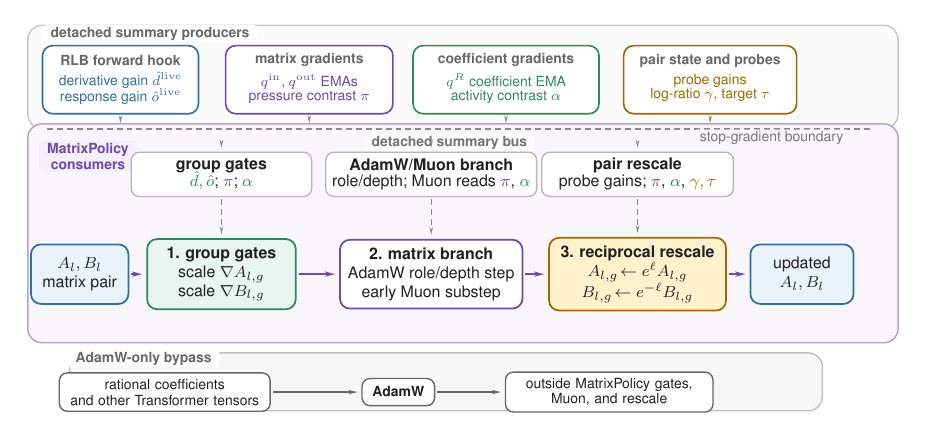
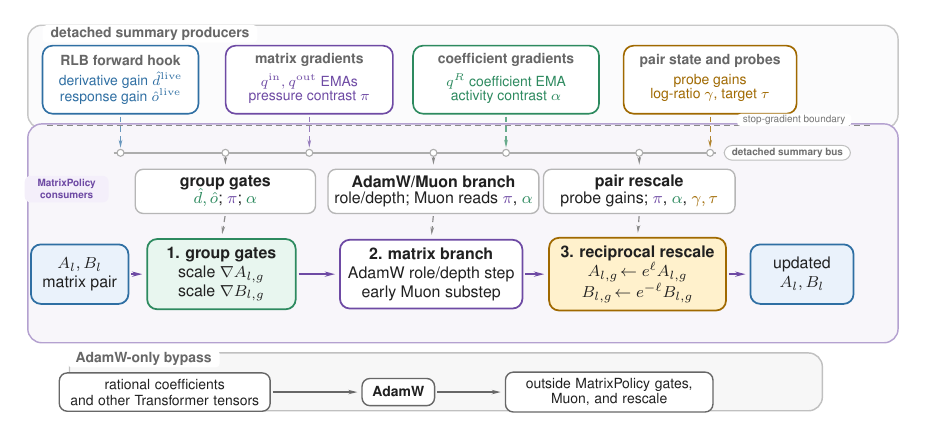
Before and after one commit to mtang398/Rational-Optimizer, a LaTeX figure (paper/iclr_method_draft/figures_src/matrixpolicy_signal_flow.tex): the whole page. Compiled offline with pdfLaTeX.

Commit message:
Polish MatrixPolicy signal-flow figure routing

```diff
--- a/paper/iclr_method_draft/figures_src/matrixpolicy_signal_flow.tex
+++ b/paper/iclr_method_draft/figures_src/matrixpolicy_signal_flow.tex
@@ -92,7 +99,8 @@
   \end{pgfonlayer}
 
   \node[mutedTitle] at (0.92,6.86) {detached summary producers};
-  \node[title] at (0.86,4.70) {MatrixPolicy\\consumers};
+  \node[sideTab, minimum width=1.48cm] at (1.35,4.12)
+    {MatrixPolicy\\consumers};
   \node[mutedTitle] at (1.36,1.13) {AdamW-only bypass};
 
   \node[cardBlue, minimum width=2.75cm, minimum height=1.20cm] (live)
@@ -119,33 +127,41 @@
   \node[prodVars, text=mpAmber] at ($(balance.center)+(0,-0.15)$)
     {probe gains\\[-1pt]log-ratio $\gamma$, target $\tau$};
 
-  \draw[bus] (1.00,5.18) -- (15.58,5.18);
-  \node[boundaryLabel, anchor=east] at (15.18,5.02)
+  \draw[bus] (1.00,5.24) -- (15.58,5.24);
+  \node[boundaryLabel, anchor=east] at (15.20,5.34)
     {stop-gradient boundary};
-  \node[busLabel] at (8.10,4.94)
+  \draw[busLine] (2.18,4.76) -- (12.80,4.76);
+  \node[busPill, anchor=west] (busTag) at (12.94,4.76)
     {detached summary bus};
 
-  \draw[readArrow, color=mpBlue!72] (live.south) -- (2.30,5.21);
-  \draw[readArrow, color=mpPurple!72] (pressure.south) -- (5.63,5.21);
-  \draw[readArrow, color=mpGreen!72] (activity.south) -- (9.10,5.21);
-  \draw[readArrow, color=mpAmber!82] (balance.south) -- (12.70,5.21);
+  \draw[readArrow, color=mpBlue!72] (live.south) -- (2.30,4.78);
+  \draw[readArrow, color=mpPurple!72] (pressure.south) -- (5.63,4.78);
+  \draw[readArrow, color=mpGreen!72] (activity.south) -- (9.10,4.78);
+  \draw[readArrow, color=mpAmber!82] (balance.south) -- (12.70,4.78);
+  \node[busPort] at (2.30,4.76) {};
+  \node[busPort] at (5.63,4.76) {};
+  \node[busPort] at (9.10,4.76) {};
+  \node[busPort] at (12.70,4.76) {};
+  \node[busPort] at (4.15,4.76) {};
+  \node[busPort] at (7.82,4.76) {};
+  \node[busPort] at (11.45,4.76) {};
 
-  \node[readCard, minimum width=3.18cm] (rgate) at (4.08,4.38)
+  \node[readCard, minimum width=3.18cm] (rgate) at (4.15,4.08)
     {\textbf{group gates}\\[-1pt]
      \textcolor{mpGreen}{$\hat d,\hat o$}; \textcolor{mpPurple}{$\pi$};
      \textcolor{mpGreen}{$\alpha$}};
-  \node[readCard, minimum width=3.72cm] (rbranch) at (7.78,4.38)
+  \node[readCard, minimum width=3.72cm] (rbranch) at (7.82,4.08)
     {\textbf{AdamW/Muon branch}\\[-1pt]
      role/depth; Muon reads \textcolor{mpPurple}{$\pi$},
      \textcolor{mpGreen}{$\alpha$}};
-  \node[readCard, minimum width=3.38cm] (rrescale) at (11.42,4.38)
+  \node[readCard, minimum width=3.38cm] (rrescale) at (11.45,4.08)
     {\textbf{pair rescale}\\[-1pt]
      probe gains; \textcolor{mpPurple}{$\pi$},
      \textcolor{mpGreen}{$\alpha$}, \textcolor{mpAmber}{$\gamma,\tau$}};
 
-  \draw[readArrow] (4.08,4.88) -- (rgate.north);
-  \draw[readArrow] (7.78,4.88) -- (rbranch.north);
-  \draw[readArrow] (11.42,4.88) -- (rrescale.north);
+  \draw[readArrow] (4.15,4.73) -- (rgate.north);
+  \draw[readArrow] (7.82,4.73) -- (rbranch.north);
+  \draw[readArrow] (11.45,4.73) -- (rrescale.north);
 
   \node[opBlue, minimum width=1.72cm] (pair) at (1.58,2.62)
     {$A_l,B_l$\\matrix pair};
```
Also changed, not shown: paper/iclr_method_draft/figures/matrixpolicy_signal_flow.pdf, paper/iclr_method_draft/main.pdf, paper/iclr_method_draft/figures_src/matrixpolicy_signal_flow.tex (15 more changed lines).
